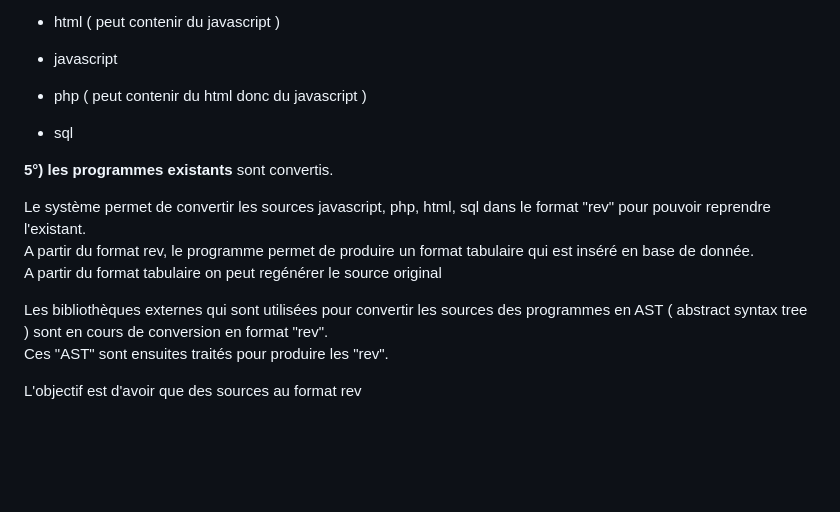
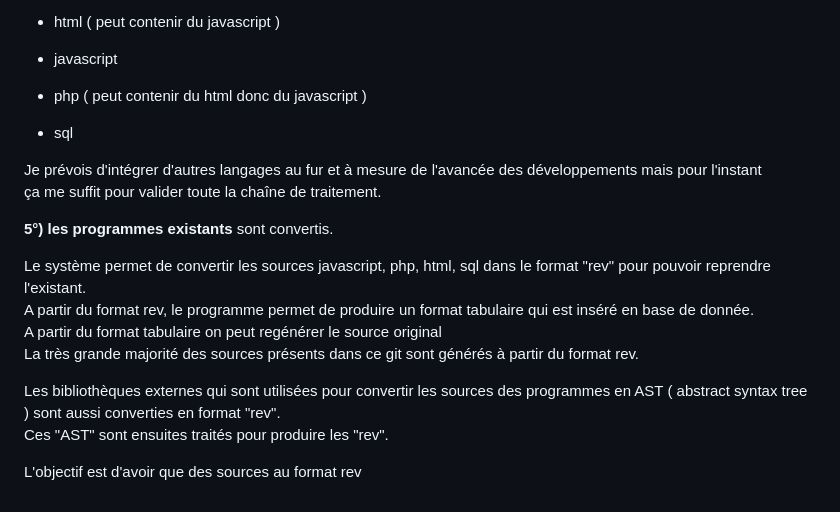
Before and after one commit to hugues-koolsol/fta, a Markdown page: README.md, the part around one of its changes. GitHub-like rendering; blank space fills up the shorter version.

```diff
--- a/README.md
+++ b/README.md
@@ -247,14 +289,18 @@ ne l'est pas.
 
 - sql
 
+Je prévois d'intégrer d'autres langages au fur et à mesure de l'avancée des développements mais pour l'instant
+ça me suffit pour valider toute la chaîne de traitement.
+
 **5°) les programmes existants**  sont convertis.
 
 Le système permet de convertir les sources javascript, php, html, sql dans le format "rev" pour pouvoir reprendre l'existant.
 A partir du format rev, le programme permet de produire un format tabulaire qui est inséré en base de donnée.
 A partir du format tabulaire on peut regénérer le source original
+La très grande majorité des sources présents dans ce git sont générés à partir du format rev.
 
 
-Les bibliothèques externes qui sont utilisées pour convertir les sources des programmes en AST ( abstract syntax tree ) sont en cours de conversion en format "rev".
+Les bibliothèques externes qui sont utilisées pour convertir les sources des programmes en AST ( abstract syntax tree ) sont aussi converties en format "rev".
 Ces "AST" sont ensuites traités pour produire les "rev".
 
 L'objectif est d'avoir que des sources au format rev
```
Also changed, not shown: other parts of README.md (+64 -22 lines).
